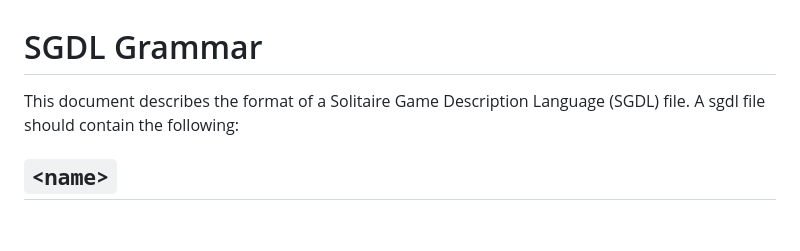
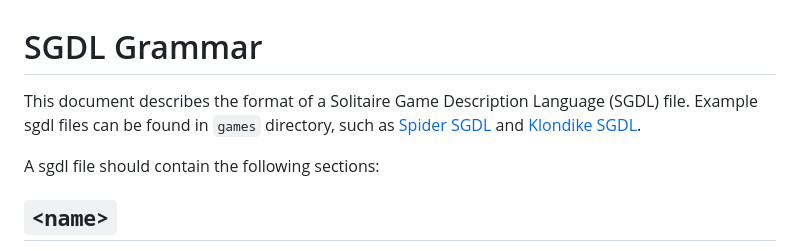
Before and after one commit to iambb5445/SolitaireGDL, a Markdown page: SGDL_Grammar.md, the part around the change. Rendered like a GitHub page; blank space fills up the shorter version.

Commit message:
Add example sgdl files to the sgdl grammar readme

```diff
--- a/SGDL_Grammar.md
+++ b/SGDL_Grammar.md
@@ -1,6 +1,8 @@
 # SGDL Grammar
 
-This document describes the format of a Solitaire Game Description Language (SGDL) file. A sgdl file should contain the following:
+This document describes the format of a Solitaire Game Description Language (SGDL) file. Example sgdl files can be found in `games` directory, such as [Spider SGDL](games/spider.sgdl) and [Klondike SGDL](games/klondike.sgdl).
+
+A sgdl file should contain the following sections:
 
 ## `<name>`
 The file starts by one line containing the name of the game, which is only used for visualization and logging.
```
